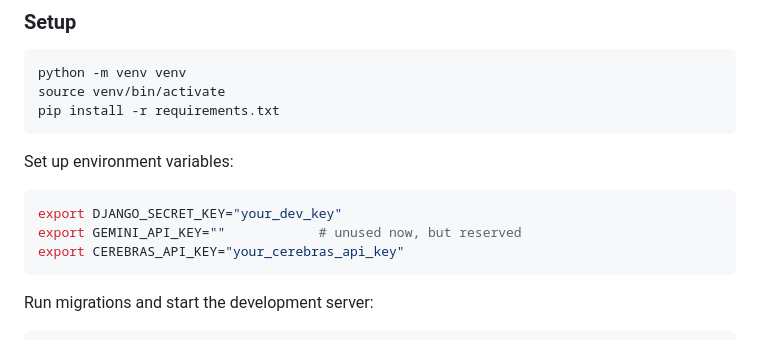
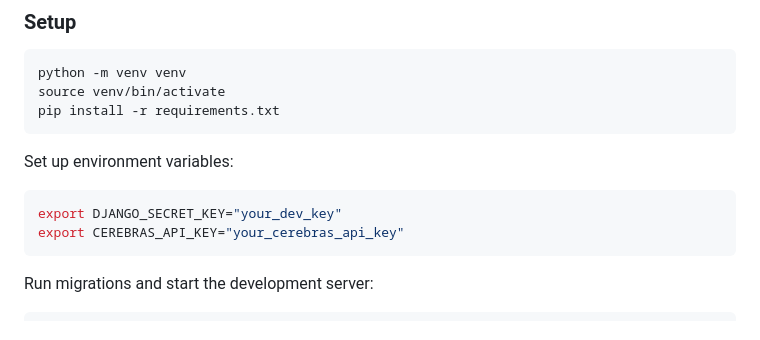
Before and after one commit to Tfeater/TfeaterMathLab, a Markdown page: README.md, the part around the change. Drawn GitHub-style.

````diff
--- a/README.md
+++ b/README.md
@@ -45,7 +45,6 @@ Set up environment variables:
 
 ```bash
 export DJANGO_SECRET_KEY="your_dev_key"
-export GEMINI_API_KEY=""            # unused now, but reserved
 export CEREBRAS_API_KEY="your_cerebras_api_key"
 ```
 
````
